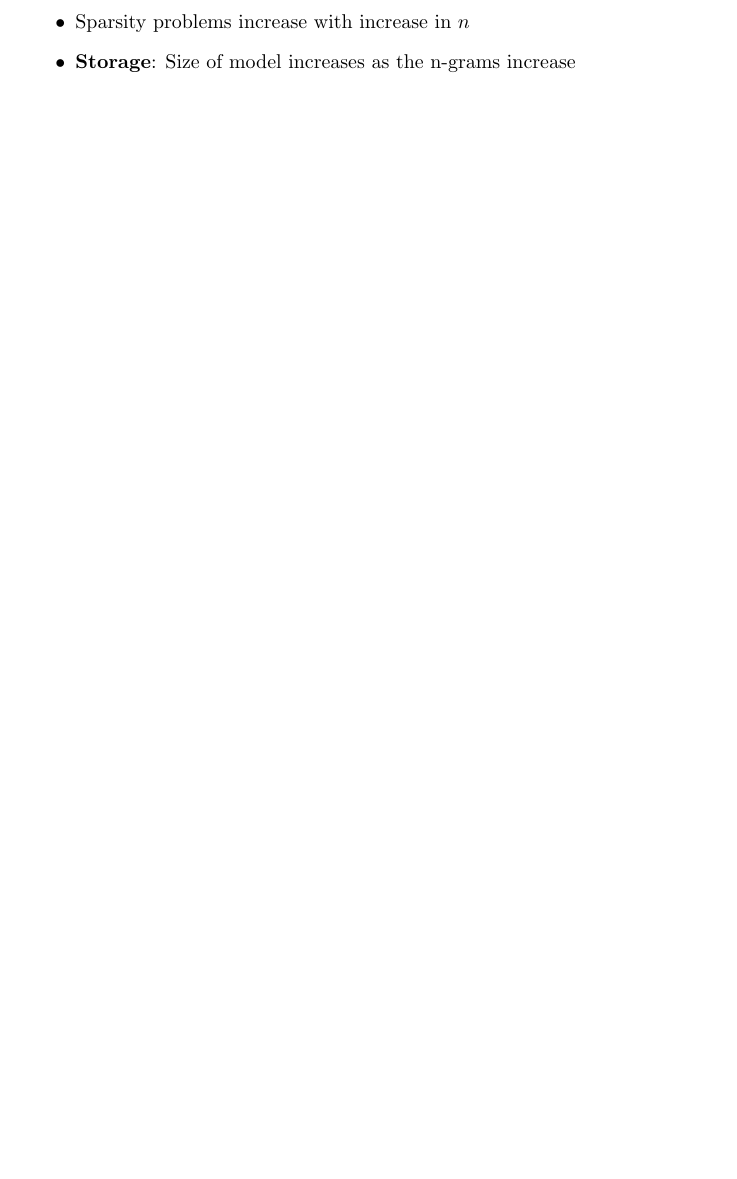
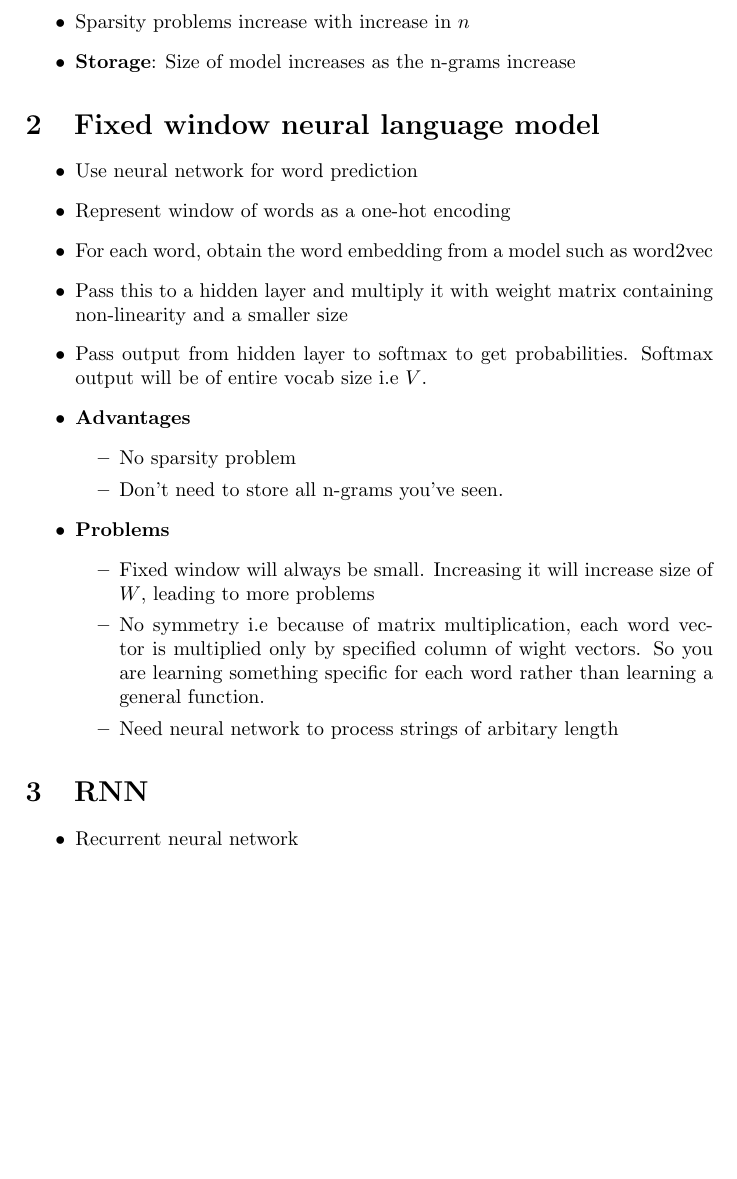
Before and after one commit to goodhamgupta/cs224n, a LaTeX document (notes/lecture_6/notes.tex): part of page 2 of 2, cut so that both start at the same text, the shorter picture padded with empty space. Compiled offline with pdfLaTeX.

Commit message:
Add fixed length neural network notes

```diff
--- a/notes/lecture_6/notes.tex
+++ b/notes/lecture_6/notes.tex
@@ -41,5 +41,28 @@
     \item \textbf{Storage}: Size of model increases as the n-grams increase
 \end{itemize}
 
+\section{Fixed window neural language model}
+\begin{itemize}
+    \item Use neural network for word prediction
+    \item Represent window of words as a one-hot encoding
+    \item For each word, obtain the word embedding from a model such as word2vec
+    \item Pass this to a hidden layer and multiply it with weight matrix containing non-linearity and a smaller size
+    \item Pass output from hidden layer to softmax to get probabilities. Softmax output will be of entire vocab size i.e $V$.
+    \item \textbf{Advantages}
+    \begin{itemize}
+        \item No sparsity problem
+        \item Don't need to store all n-grams you've seen.
+    \end{itemize}
+    \item \textbf{Problems}
+    \begin{itemize}
+        \item Fixed window will always be small. Increasing it will increase size of $W$, leading to more problems
+        \item No symmetry i.e because of matrix multiplication, each word vector is multiplied only by specified column of wight vectors. So you are learning something specific for each word rather than learning a general function.
+        \item Need neural network to process strings of arbitary length
+    \end{itemize}
+\end{itemize}
+\section{RNN}
+\begin{itemize}
+    \item Recurrent neural network
+\end{itemize}
 
 \end{document}
```
